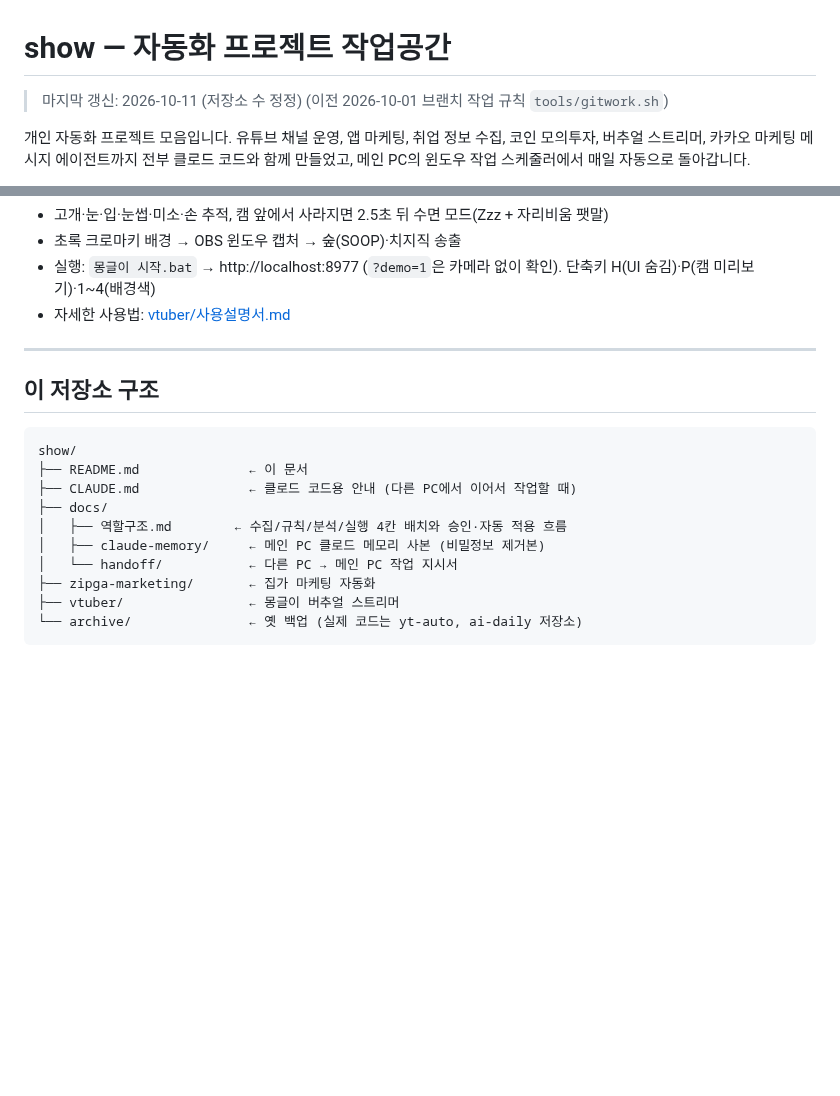
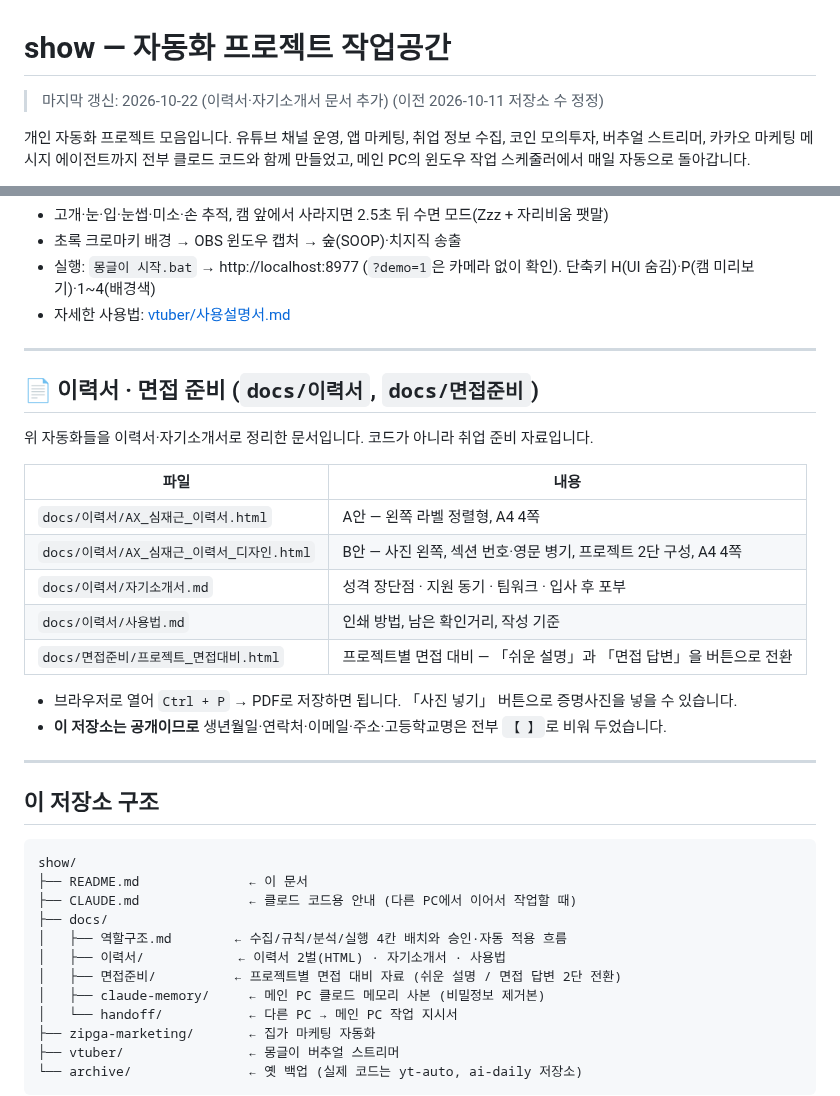
Before and after one commit to jeakeun/show, a Markdown page: README.md, 2 parts joined by grey strips. GitHub-like rendering; blank space fills up the shorter version.

Commit message:
README: 이력서·면접준비 문서 안내 추가
- docs/이력서(이력서 2벌·자기소개서·사용법)와 docs/면접준비를 README에 소개
- 저장소 구조 트리에 두 폴더 추가
- 공개 저장소라 개인정보를 비워 둔 상태임을 명시

Co-Authored-By: Claude Opus 5 <noreply@anthropic.com>
Claude-Session: https://claude.ai/code/session_01RvB1fjGE9kSy2inWDn8x5W

````diff
--- a/README.md
+++ b/README.md
@@ -1,6 +1,6 @@
 # show — 자동화 프로젝트 작업공간
 
-> 마지막 갱신: 2026-10-11 (저장소 수 정정) (이전 2026-10-01 브랜치 작업 규칙 `tools/gitwork.sh`)
+> 마지막 갱신: 2026-10-22 (이력서·자기소개서 문서 추가) (이전 2026-10-11 저장소 수 정정)
 
 개인 자동화 프로젝트 모음입니다. 유튜브 채널 운영, 앱 마케팅, 취업 정보 수집, 코인 모의투자, 버추얼 스트리머,
 카카오 마케팅 메시지 에이전트까지 전부 클로드 코드와 함께 만들었고, 메인 PC의 윈도우 작업 스케줄러에서 매일 자동으로 돌아갑니다.
@@ -137,6 +137,23 @@ AI 전환(AX) 분야 취업 준비용 자동 수집기입니다. 헤드리스
 
 ---
 
+## 📄 이력서 · 면접 준비 (`docs/이력서`, `docs/면접준비`)
+
+위 자동화들을 이력서·자기소개서로 정리한 문서입니다. 코드가 아니라 취업 준비 자료입니다.
+
+| 파일 | 내용 |
+|---|---|
+| `docs/이력서/AX_심재근_이력서.html` | A안 — 왼쪽 라벨 정렬형, A4 4쪽 |
+| `docs/이력서/AX_심재근_이력서_디자인.html` | B안 — 사진 왼쪽, 섹션 번호·영문 병기, 프로젝트 2단 구성, A4 4쪽 |
+| `docs/이력서/자기소개서.md` | 성격 장단점 · 지원 동기 · 팀워크 · 입사 후 포부 |
+| `docs/이력서/사용법.md` | 인쇄 방법, 남은 확인거리, 작성 기준 |
+| `docs/면접준비/프로젝트_면접대비.html` | 프로젝트별 면접 대비 — 「쉬운 설명」과 「면접 답변」을 버튼으로 전환 |
+
+- 브라우저로 열어 `Ctrl + P` → PDF로 저장하면 됩니다. 「사진 넣기」 버튼으로 증명사진을 넣을 수 있습니다.
+- **이 저장소는 공개이므로** 생년월일·연락처·이메일·주소·고등학교명은 전부 `【 】`로 비워 두었습니다.
+
+---
+
 ## 이 저장소 구조
 
 ```
@@ -145,6 +162,8 @@ show/
 ├── CLAUDE.md              ← 클로드 코드용 안내 (다른 PC에서 이어서 작업할 때)
 ├── docs/
 │   ├── 역할구조.md        ← 수집/규칙/분석/실행 4칸 배치와 승인·자동 적용 흐름
+│   ├── 이력서/            ← 이력서 2벌(HTML) · 자기소개서 · 사용법
+│   ├── 면접준비/          ← 프로젝트별 면접 대비 자료 (쉬운 설명 / 면접 답변 2단 전환)
 │   ├── claude-memory/     ← 메인 PC 클로드 메모리 사본 (비밀정보 제거본)
 │   └── handoff/           ← 다른 PC → 메인 PC 작업 지시서
 ├── zipga-marketing/       ← 집가 마케팅 자동화
````
